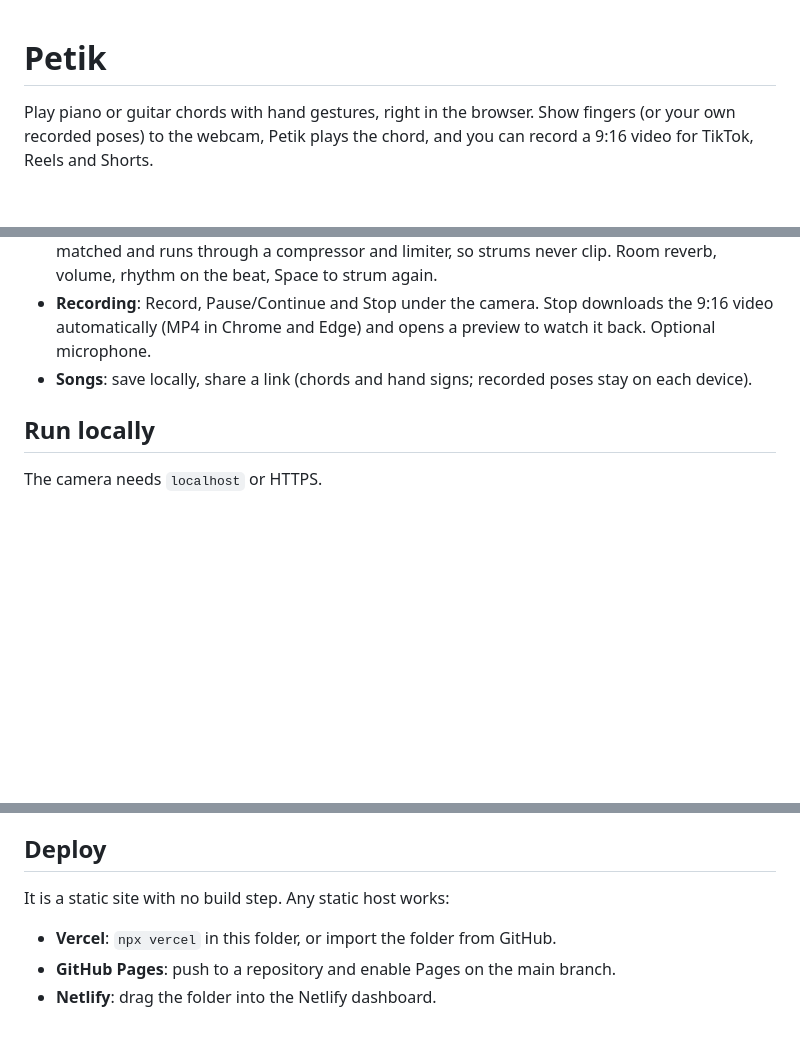
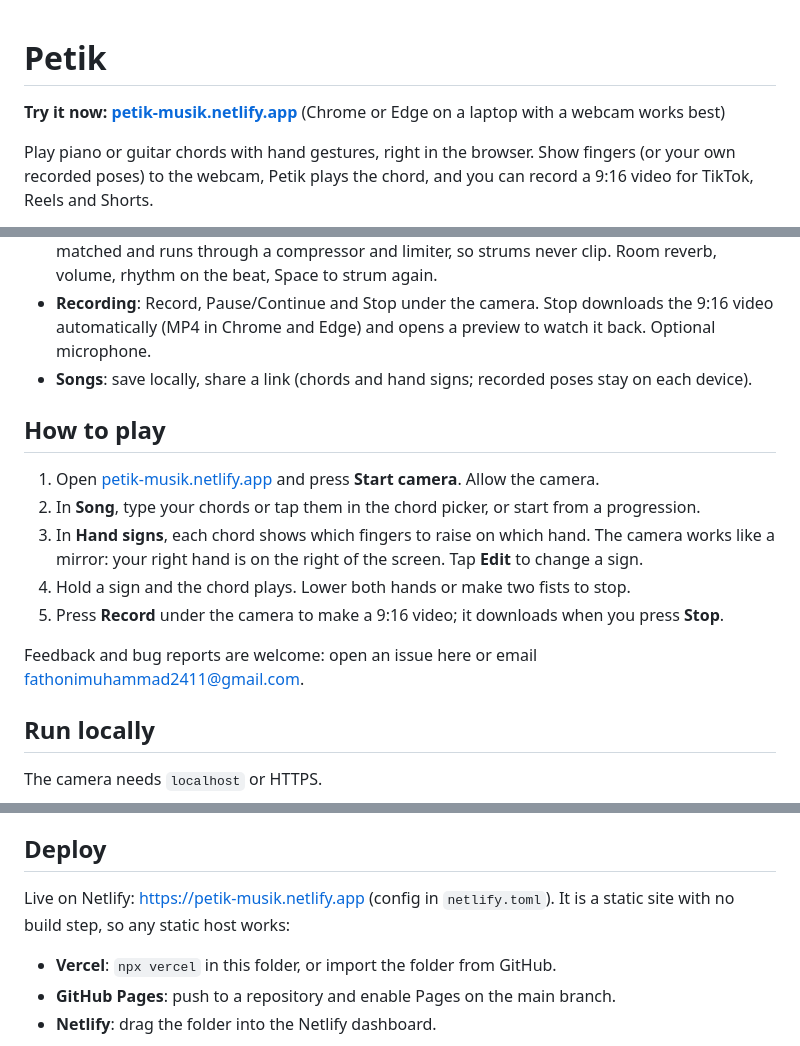
Before and after one commit to Toni2411/Petik_musik, a Markdown page: README.md, 3 parts joined by grey strips. Drawn GitHub-style; blank space fills up the shorter version.

Commit message:
Add live link and how-to-play guide

```diff
--- a/README.md
+++ b/README.md
@@ -1,4 +1,6 @@
 # Petik
+
+**Try it now: [petik-musik.netlify.app](https://petik-musik.netlify.app)** (Chrome or Edge on a laptop with a webcam works best)
 
 Play piano or guitar chords with hand gestures, right in the browser. Show fingers (or your own recorded poses) to the webcam, Petik plays the chord, and you can record a 9:16 video for TikTok, Reels and Shorts.
 
@@ -16,6 +18,16 @@ Bilingual UI: English and Bahasa Indonesia.
 - **Piano, acoustic (steel) guitar, nylon guitar and a bright guitar** from sampled instruments, with barre-style guitar voicings, plus two browser synths: **Synth pad** (the warm, filtered pad heard in Gesture Synth videos, low open voicing root-fifth-octave-third) and **Soft synth**. With a synth, hand height shapes the tone (higher hands, brighter sound). Every instrument is level-matched and runs through a compressor and limiter, so strums never clip. Room reverb, volume, rhythm on the beat, Space to strum again.
 - **Recording**: Record, Pause/Continue and Stop under the camera. Stop downloads the 9:16 video automatically (MP4 in Chrome and Edge) and opens a preview to watch it back. Optional microphone.
 - **Songs**: save locally, share a link (chords and hand signs; recorded poses stay on each device).
+
+## How to play
+
+1. Open [petik-musik.netlify.app](https://petik-musik.netlify.app) and press **Start camera**. Allow the camera.
+2. In **Song**, type your chords or tap them in the chord picker, or start from a progression.
+3. In **Hand signs**, each chord shows which fingers to raise on which hand. The camera works like a mirror: your right hand is on the right of the screen. Tap **Edit** to change a sign.
+4. Hold a sign and the chord plays. Lower both hands or make two fists to stop.
+5. Press **Record** under the camera to make a 9:16 video; it downloads when you press **Stop**.
+
+Feedback and bug reports are welcome: open an issue here or email fathonimuhammad2411@gmail.com.
 
 ## Run locally
 
@@ -38,7 +50,7 @@ node tests/transitions.test.mjs  # frame-by-frame chord changes: no in-between c
 
 ## Deploy
 
-It is a static site with no build step. Any static host works:
+Live on Netlify: https://petik-musik.netlify.app (config in `netlify.toml`). It is a static site with no build step, so any static host works:
 
 - **Vercel**: `npx vercel` in this folder, or import the folder from GitHub.
 - **GitHub Pages**: push to a repository and enable Pages on the main branch.
```
